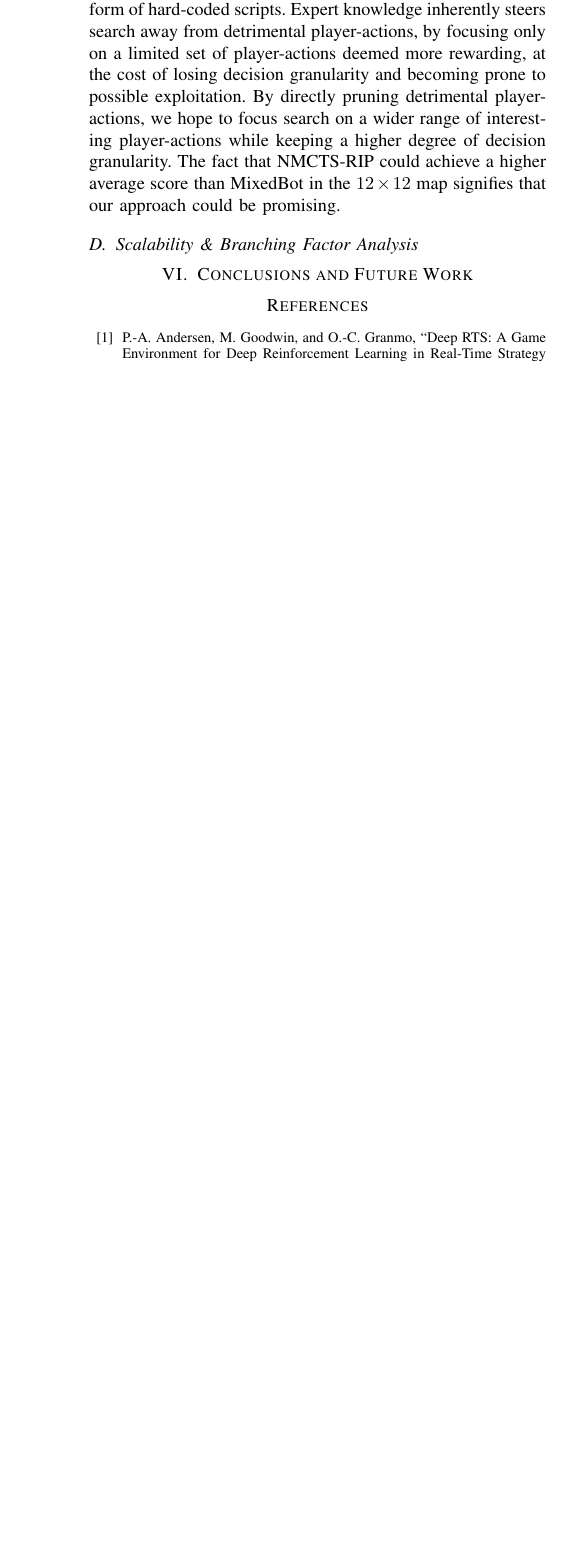
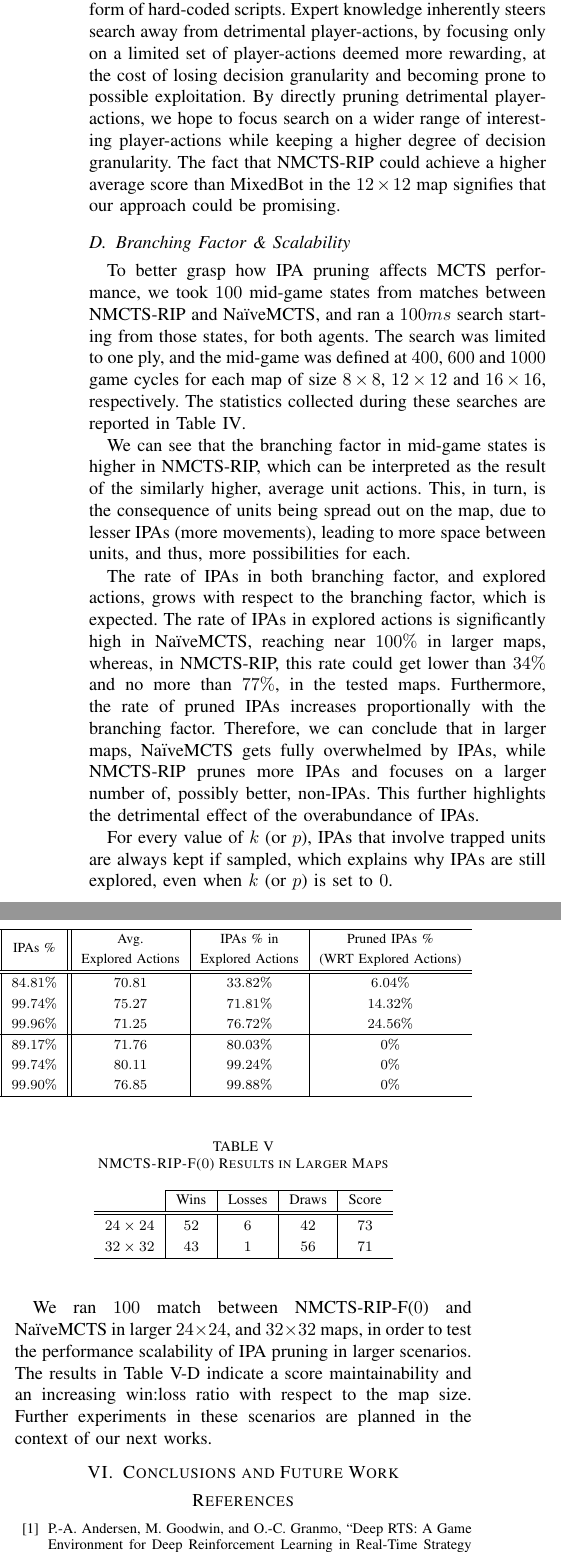
Before and after one commit to Acemad/CoG-20-Paper, a LaTeX paper (cog-paper.tex): part of one column of page 7 of 7 before the commit and two parts of the columns of page 7 of 8 after it, the two joined at a grey line, cut so that both start at the same text, the shorter picture padded with empty space. Compiled offline with pdfLaTeX; a missing font is replaced by an installed copy or a similar font; a LaTeX package or settings file that is missing is left out.

Commit message:
Finish the experimentation section.

```diff
--- a/cog-paper.tex
+++ b/cog-paper.tex
@@ -9,6 +9,7 @@
 \usepackage{xcolor}
 \usepackage{rotating}
 \usepackage{bm}
+\usepackage{multirow}
 
 \def\BibTeX{{\rm B\kern-.05em{\sc i\kern-.025em b}\kern-.08em
     T\kern-.1667em\lower.7ex\hbox{E}\kern-.125emX}}
@@ -376,11 +384,52 @@ MixedBot     & $\bm{74.8}$ & $\bm{86.8}$ & $\bm{89.6}$ & $\bm{99}$ & $\bm{100}$
+\begin{tabular}{c|c||c|c|c|c||c|c|c}
+\hline
+Agent & Map & \begin{tabular}[c]{@{}c@{}}Avg.\\Branching Factor\end{tabular} & \begin{tabular}[c]{@{}c@{}}Avg.\\Unit Count\end{tabular} & \begin{tabular}[c]{@{}c@{}}Avg.\\Unit Actions\end{tabular} & IPAs \% & \begin{tabular}[c]{@{}c@{}}Avg.\\Explored Actions\end{tabular} & \begin{tabular}[c]{@{}c@{}}IPAs \% in\\Explored Actions\end{tabular} & \begin{tabular}[c]{@{}c@{}}Pruned IPAs \%\\(WRT Explored Actions)\end{tabular} \\
+\hline \hline
+\multirow{3}{*}{NMCTS-RIP} &
+   $8\times8$ & $1782$ & $5.19$ & $3.15$ & $84.81\%$ & $70.81$ & $33.82\%$  & $6.04\%$  \\
+ & $12\times12$ & $2.48\times10^7$ & $14.39$ & $2.67$ & $99.74\%$ & $75.27$ & $71.81\%$ & $14.32\%$            \\
+ & $16\times16$ & $9.519\times10^{11}$ & $20.92$ & $3.11$ & $99.96\%$ & $71.25$ & $76.72\%$ & $24.56\%$ \\
+\hline
+\multirow{3}{*}{NaïveMCTS} &
+   $8\times8$ & $784$ & $5.32$ & $2.71$ & $89.17\%$ & $71.76$ & $80.03\%$ & $0\%$ \\
+ & $12\times12$ & $6.51\times10^6$ & $14.39$ & $2.54$ & $99.74\%$ & $80.11$ & $99.24\%$ & $0\%$ \\
+ & $16\times16$ & $1.842\times10^{11}$ & $20.06$ & $3.05$ & $99.90\%$ & $76.85$ & $99.88\%$ &  $0\%$ \\
+\hline
+\end{tabular}}
+\end{table*}
+
 The results demonstrate how IPA pruning positively affects the playing strength of UCT and NaïveMCTS. Looking at the average scores, NMCTS-RIP achieved a $12.8$ points increase with respect to NaïveMCTS, and UCT-RIP achieved a near $20$ points increase relative to UCT. IPA pruning in UCT (UCT-RIP) managed to shrink the performance gap between UCT and NaïveMCTS from $30$ points to $10.1$ points, noticeable in Figure \ref{TournamentResultsAllMaps}, where UCT-RIP's performance closely matches that of NaïveMCTS in the $8\times8$ map. Moreover, NMCTS-RIP was able to score a higher average than POLightRush, one of the strongest scripts usually outranking NaïveMCTS. Against each individual agent, both NMCTS-RIP and UCT-RIP obtained significantly higher scores than those of NaïveMCTS and UCT respectively.
 
 As expected, scripts and script-based approaches exhibit a superior performance versus low-level MCTS search approaches, due to the integration of expert knowledge in the form of hard-coded scripts. Expert knowledge inherently steers search away from detrimental player-actions, by focusing only on a limited set of player-actions deemed more rewarding, at the cost of losing decision granularity and becoming prone to possible exploitation. By directly pruning detrimental player-actions, we hope to focus search on a wider range of interesting player-actions while keeping a higher degree of decision granularity. The fact that NMCTS-RIP could achieve a higher average score than MixedBot in the $12\times12$ map signifies that our approach could be promising.
 
 % ===========================================
 
-\subsection{Scalability \& Branching Factor Analysis}
+\subsection{Branching Factor \& Scalability}
 
+To better grasp how IPA pruning affects MCTS performance, we took $100$ mid-game states from matches between NMCTS-RIP and NaïveMCTS, and ran a $100ms$ search starting from those states, for both agents. The search was limited to one ply, and the mid-game was defined at $400$, $600$ and $1000$ game cycles for each map of size $8\times8$, $12\times12$ and $16\times16$, respectively. The statistics collected during these searches are reported in Table \ref{BranchingFactorTable}.
+
+We can see that the branching factor in mid-game states is higher in NMCTS-RIP, which can be interpreted as the result of the similarly higher, average unit actions. This, in turn, is the consequence of units being spread out on the map, due to lesser IPAs (more movements), leading to more space between units, and thus, more possibilities for each.
+
+The rate of IPAs in both branching factor, and explored actions, grows with respect to the branching factor, which is expected. The rate of IPAs in explored actions is significantly high in NaïveMCTS, reaching near $100\%$ in larger maps, whereas, in NMCTS-RIP, this rate could get lower than $34\%$ and no more than $77\%$, in the tested maps. Furthermore, the rate of pruned IPAs increases proportionally with the branching factor. Therefore, we can conclude that in larger maps, NaïveMCTS gets fully overwhelmed by IPAs, while NMCTS-RIP prunes more IPAs and focuses on a larger number of, possibly better, non-IPAs. This further highlights the detrimental effect of the overabundance of IPAs.
+
+For every value of $k$ (or $p$), IPAs that involve trapped units are always kept if sampled, which explains why IPAs are still explored, even when $k$ (or $p$) is set to $0$.
+
+We ran $100$ match between NMCTS-RIP-F($0$) and NaïveMCTS in larger $24\times24$, and $32\times32$ maps, in order to test the performance scalability of IPA pruning in larger scenarios. The results in Table \ref{largeMaps} indicate a score maintainability and an increasing win:loss ratio with respect to the map size. Further experiments in these scenarios are planned in the context of our next works.
+
+\begin{table}[!t]
+\renewcommand{\arraystretch}{1.3}
+\centering
+\label{largeMaps}
+\caption{NMCTS-RIP-F($0$) Results in Larger Maps}
+\begin{tabular}{c|c|c|c|c}
+\cline{2-5}
+\multicolumn{1}{c|}{} & Wins & Losses & Draws & Score  \\
+\hline \hline
+$24\times24$ & $52$ & $6$ & $42$ & $73$ \\
+$32\times32$ & $43$ & $1$ & $56$ & $71$ \\
+\hline
+\end{tabular}
+\end{table}
 
 
 % --------------------------------------- CONCLUSIONS AND FUTURE WORK ------------------------------------------
```
Also changed, not shown: cog-paper.tex (11 more changed lines).
